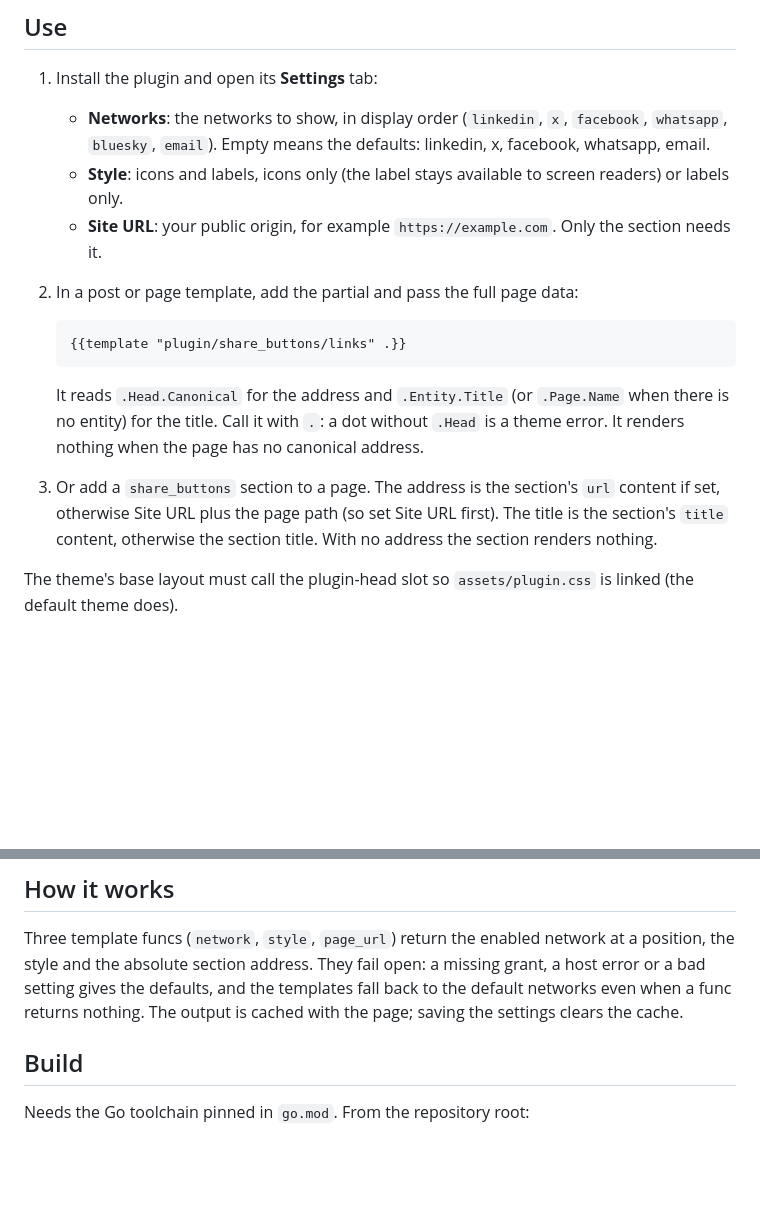
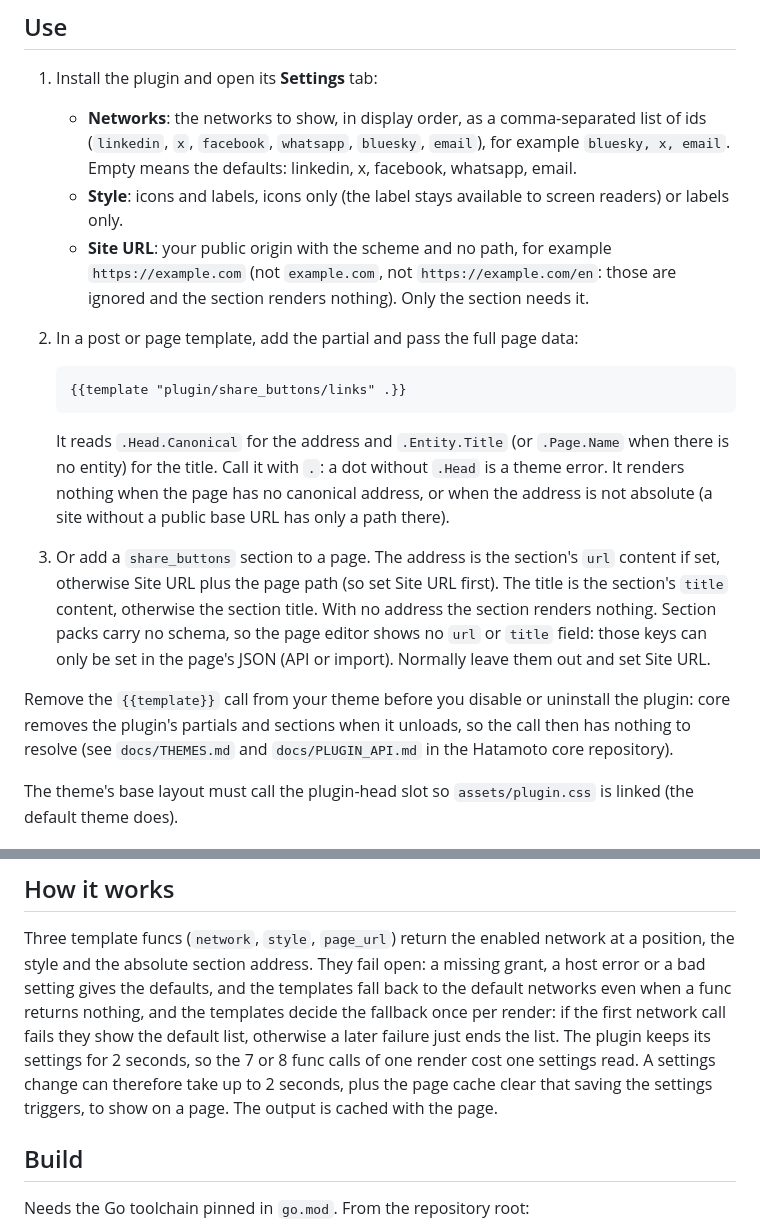
Before and after one commit to Zen-Labs-Corp/hatamoto-first-party, a Markdown page: plugins/share-buttons/README.md, 2 parts joined by grey strips. GitHub-like rendering; blank space fills up the shorter version.

Commit message:
fix(share-buttons): document editor limits, site URL, settings cache and removal
Signed-off-by: Zen Labs Corporation <release@hatamoto.dev>

````diff
--- a/plugins/share-buttons/README.md
+++ b/plugins/share-buttons/README.md
@@ -8,13 +8,16 @@ Social Pug.
 ## Use
 
 1. Install the plugin and open its **Settings** tab:
-   - **Networks**: the networks to show, in display order (`linkedin`, `x`,
-     `facebook`, `whatsapp`, `bluesky`, `email`). Empty means the defaults:
-     linkedin, x, facebook, whatsapp, email.
+   - **Networks**: the networks to show, in display order, as a
+     comma-separated list of ids (`linkedin`, `x`, `facebook`, `whatsapp`,
+     `bluesky`, `email`), for example `bluesky, x, email`. Empty means the
+     defaults: linkedin, x, facebook, whatsapp, email.
    - **Style**: icons and labels, icons only (the label stays available to
      screen readers) or labels only.
-   - **Site URL**: your public origin, for example `https://example.com`. Only
-     the section needs it.
+   - **Site URL**: your public origin with the scheme and no path, for example
+     `https://example.com` (not `example.com`, not `https://example.com/en`:
+     those are ignored and the section renders nothing). Only the section needs
+     it.
 2. In a post or page template, add the partial and pass the full page data:
 
    ```
@@ -24,11 +27,20 @@ Social Pug.
    It reads `.Head.Canonical` for the address and `.Entity.Title` (or
    `.Page.Name` when there is no entity) for the title. Call it with `.`: a
    dot without `.Head` is a theme error. It renders nothing when the page has
-   no canonical address.
+   no canonical address, or when the address is not absolute (a site without a
+   public base URL has only a path there).
 3. Or add a `share_buttons` section to a page. The address is the section's
    `url` content if set, otherwise Site URL plus the page path (so set Site URL
    first). The title is the section's `title` content, otherwise the section
-   title. With no address the section renders nothing.
+   title. With no address the section renders nothing. Section packs carry no
+   schema, so the page editor shows no `url` or `title` field: those keys can
+   only be set in the page's JSON (API or import). Normally leave them out and
+   set Site URL.
+
+Remove the `{{template}}` call from your theme before you disable or uninstall
+the plugin: core removes the plugin's partials and sections when it unloads, so
+the call then has nothing to resolve (see `docs/THEMES.md` and
+`docs/PLUGIN_API.md` in the Hatamoto core repository).
 
 The theme's base layout must call the plugin-head slot so `assets/plugin.css`
 is linked (the default theme does).
@@ -51,8 +63,12 @@ Three template funcs (`network`, `style`, `page_url`) return the enabled
 network at a position, the style and the absolute section address. They fail
 open: a missing grant, a host error or a bad setting gives the defaults, and
 the templates fall back to the default networks even when a func returns
-nothing. The output is cached with the page; saving the settings clears the
-cache.
+nothing, and the templates decide the fallback once per render: if the first
+network call fails they show the default list, otherwise a later failure just
+ends the list. The plugin keeps its settings for 2 seconds, so the 7 or 8 func
+calls of one render cost one settings read. A settings change can therefore
+take up to 2 seconds, plus the page cache clear that saving the settings
+triggers, to show on a page. The output is cached with the page.
 
 ## Build
 
````
